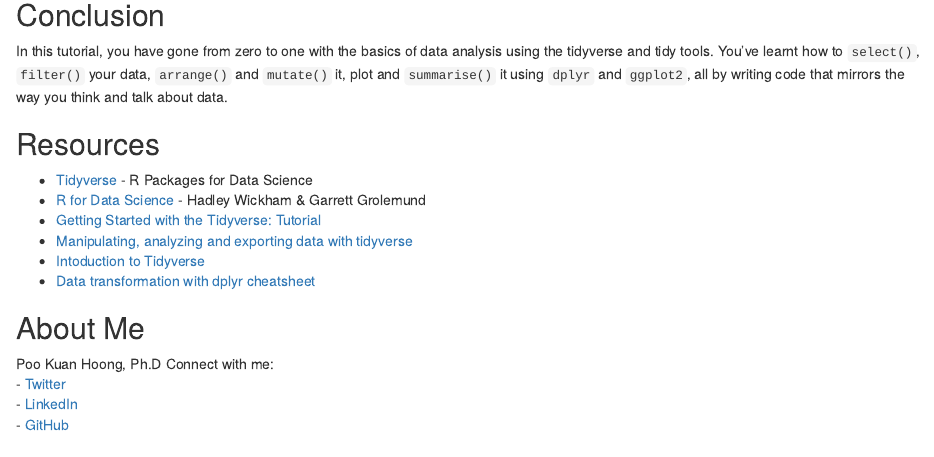
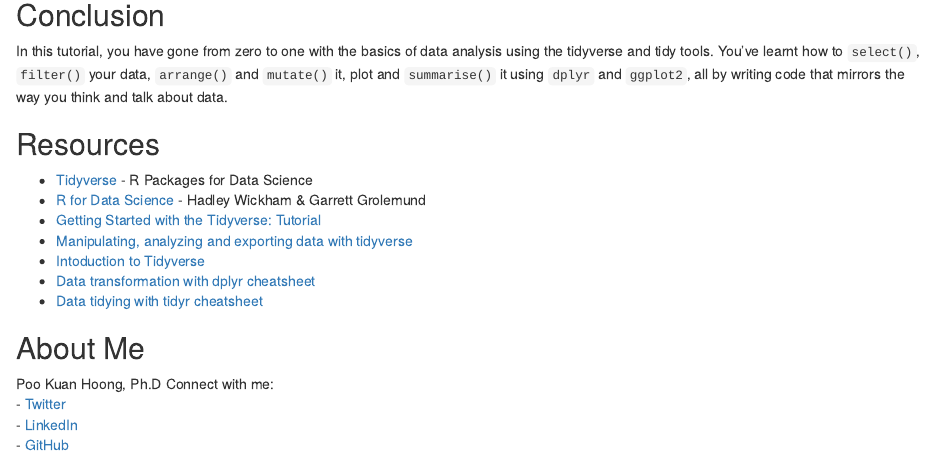
Before and after one commit to kuanhoong/tidyverse, an R Markdown document (tidyverse_in_r.Rmd): the page in a window 1100 px wide, from 12780 px down. Rendered offline with R 4.5, knitr and Pandoc, with nearby package versions; some code elsewhere in the file could not run offline.

Commit message:
R markdown

```diff
--- a/tidyverse_in_r.Rmd
+++ b/tidyverse_in_r.Rmd
@@ -498,6 +498,7 @@ In this tutorial, you have gone from zero to one with the basics of data analysi
 - [Manipulating, analyzing and exporting data with tidyverse](https://datacarpentry.org/R-ecology-lesson/03-dplyr.html)
 - [Intoduction to Tidyverse](https://www.pkimes.com/PR2019replicathon/tutorials/0b_R_tidyverse.html)
 - [Data transformation with dplyr cheatsheet](https://raw.githubusercontent.com/rstudio/cheatsheets/main/data-transformation.pdf)
+- [Data tidying with tidyr cheatsheet](https://raw.githubusercontent.com/rstudio/cheatsheets/main/tidyr.pdf)
 
 ## About Me
 
```
